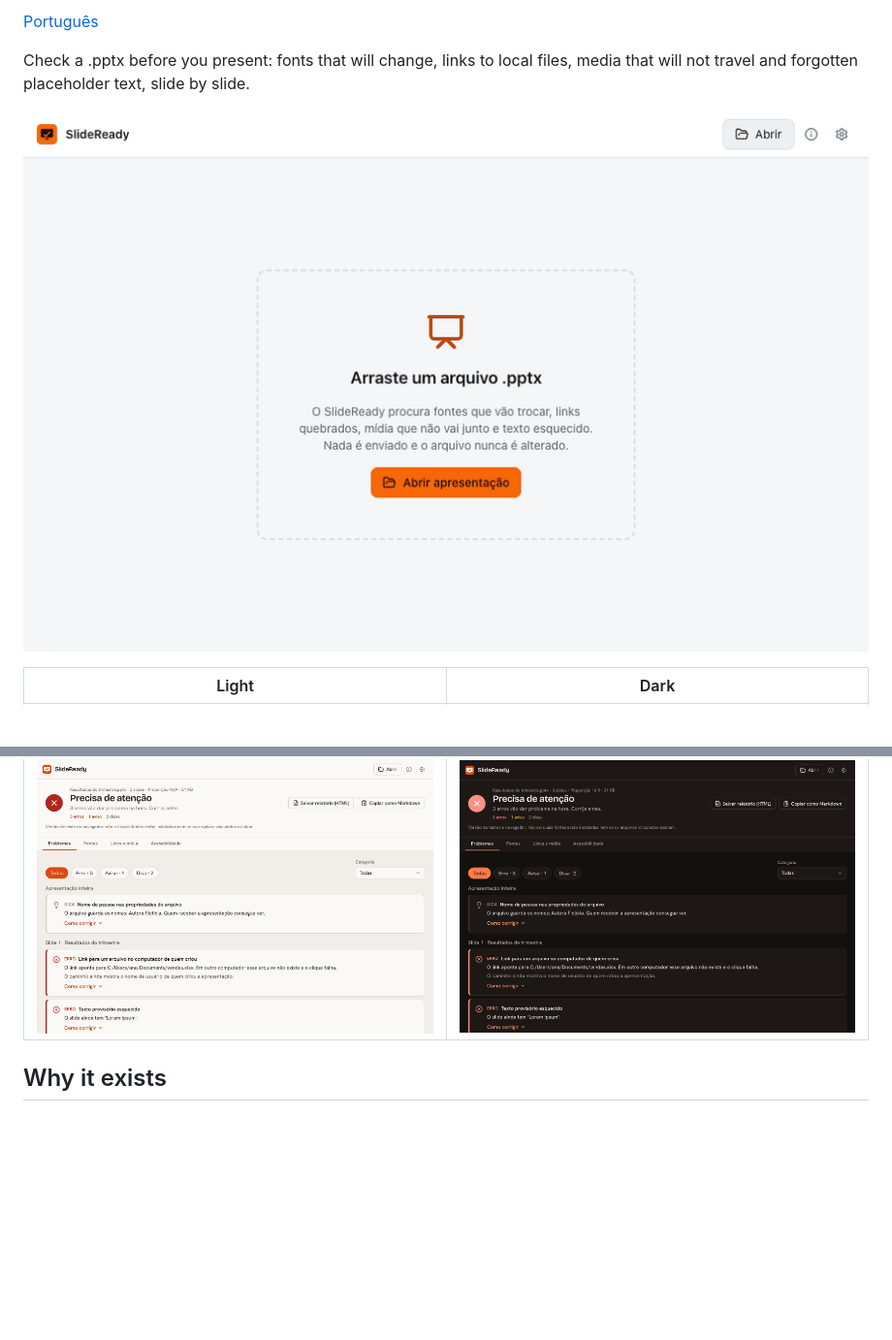
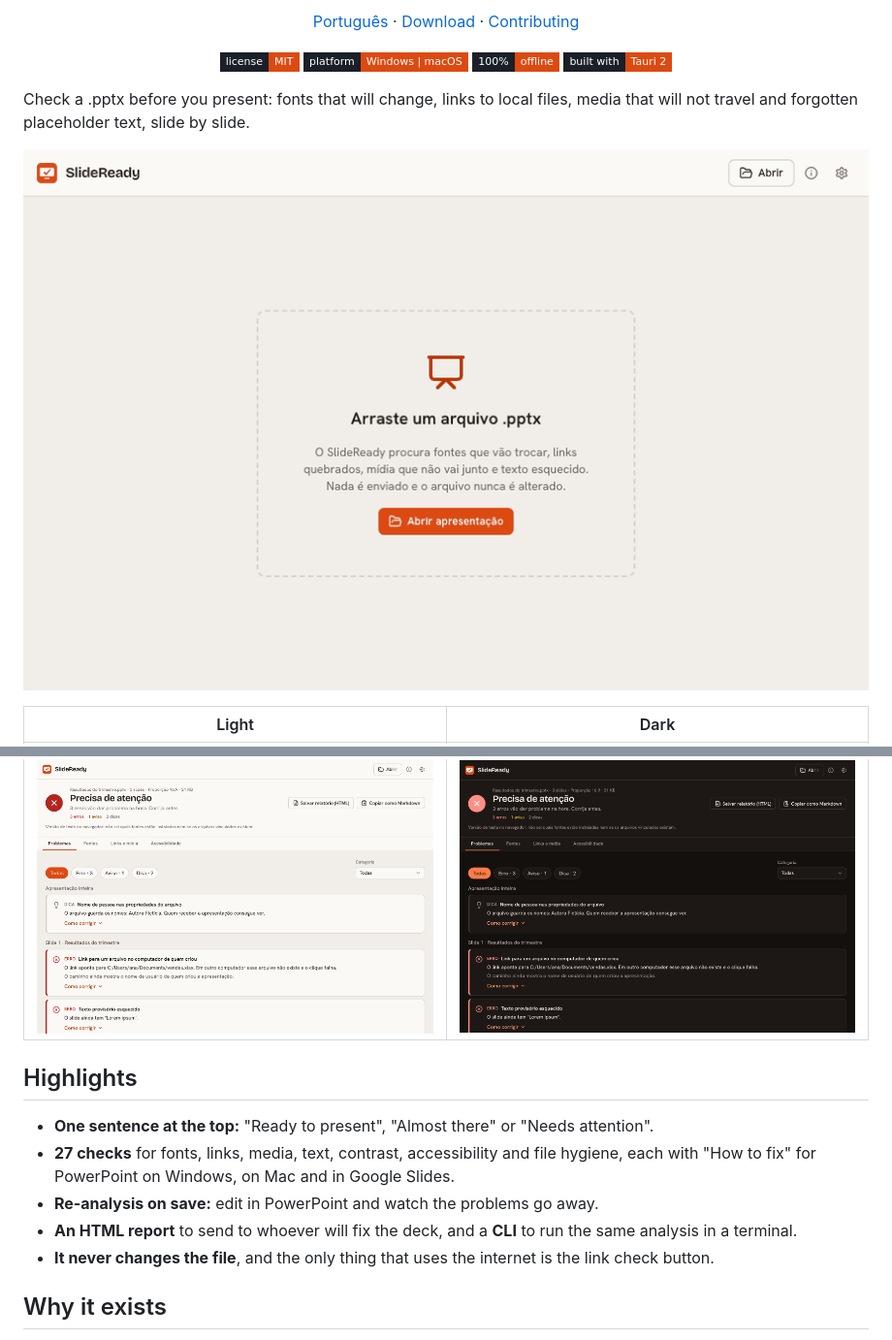
Before and after one commit to yanmfs/SlideReady, a Markdown page: README.en.md, 2 parts joined by grey strips. Shown at 97% size. Drawn GitHub-style; pictures changed too: docs/demo.gif; badges without logos; blank space fills up the shorter version.

```diff
--- a/README.en.md
+++ b/README.en.md
@@ -2,5 +4,7 @@
 
-[Português](README.md)
+<p align="center"><a href="README.md">Português</a> · <a href="../../releases">Download</a> · <a href="CONTRIBUTING.md">Contributing</a></p>
+
+<p align="center"><img alt="license MIT" src="https://img.shields.io/badge/license-MIT-dc4a12?style=flat-square&labelColor=1b1f27"> <img alt="platform Windows | macOS" src="https://img.shields.io/badge/platform-Windows%20%7C%20macOS-dc4a12?style=flat-square&labelColor=1b1f27"> <img alt="100% offline" src="https://img.shields.io/badge/100%25-offline-dc4a12?style=flat-square&labelColor=1b1f27"> <img alt="built with Tauri 2" src="https://img.shields.io/badge/built%20with-Tauri%202-dc4a12?style=flat-square&labelColor=1b1f27"></p>
 
 Check a .pptx before you present: fonts that will change, links to local files, media that will not travel and forgotten placeholder text, slide by slide.
 
@@ -9,6 +13,14 @@ Check a .pptx before you present: fonts that will change, links to local files,
 | Light                                                              | Dark                                                             |
 | ------------------------------------------------------------------ | ---------------------------------------------------------------- |
 | ![SlideReady window, light theme](docs/shots/macos-light-main.png) | ![SlideReady window, dark theme](docs/shots/macos-dark-main.png) |
+
+## Highlights
+
+- **One sentence at the top:** "Ready to present", "Almost there" or "Needs attention".
+- **27 checks** for fonts, links, media, text, contrast, accessibility and file hygiene, each with "How to fix" for PowerPoint on Windows, on Mac and in Google Slides.
+- **Re-analysis on save:** edit in PowerPoint and watch the problems go away.
+- **An HTML report** to send to whoever will fix the deck, and a **CLI** to run the same analysis in a terminal.
+- **It never changes the file**, and the only thing that uses the internet is the link check button.
 
 ## Why it exists
 
```
Also changed, not shown: other parts of README.en.md (+3 -1 lines), README.md (+14 -2 lines), docs/banner.en.png (added), docs/banner.png (added), docs/social.png (added).
